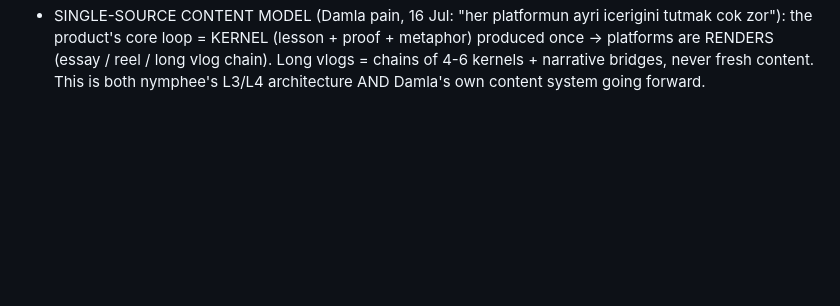
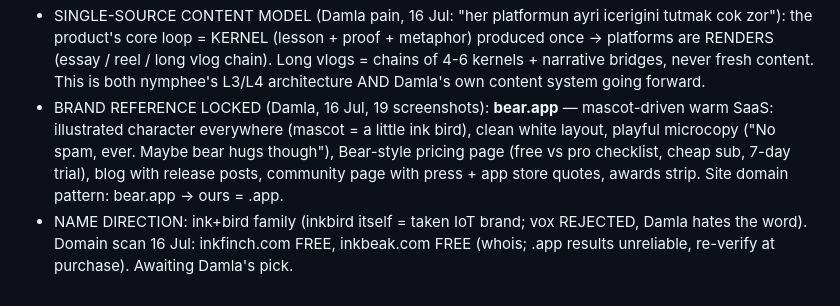
Before and after one commit to nosey-dewdrop/braindot, a Markdown page: CLAUDE.md, the part around the change. Rendered like a GitHub page; blank space fills up the shorter version.

Commit message:
brand reference bear.app locked, name direction ink plus bird, domain scan

```diff
--- a/CLAUDE.md
+++ b/CLAUDE.md
@@ -52,3 +52,11 @@ land/flop = first training data + live sales demo (Levels PhotoAI precedent).
   are RENDERS (essay / reel / long vlog chain). Long vlogs = chains of 4-6 kernels + narrative
   bridges, never fresh content. This is both nymphee's L3/L4 architecture AND Damla's own
   content system going forward.
+- BRAND REFERENCE LOCKED (Damla, 16 Jul, 19 screenshots): **bear.app** — mascot-driven warm
+  SaaS: illustrated character everywhere (mascot = a little ink bird), clean white layout,
+  playful microcopy ("No spam, ever. Maybe bear hugs though"), Bear-style pricing page
+  (free vs pro checklist, cheap sub, 7-day trial), blog with release posts, community page
+  with press + app store quotes, awards strip. Site domain pattern: bear.app → ours = <name>.app.
+- NAME DIRECTION: ink+bird family (inkbird itself = taken IoT brand; vox REJECTED, Damla
+  hates the word). Domain scan 16 Jul: inkfinch.com FREE, inkbeak.com FREE (whois; .app
+  results unreliable, re-verify at purchase). Awaiting Damla's pick.
```
